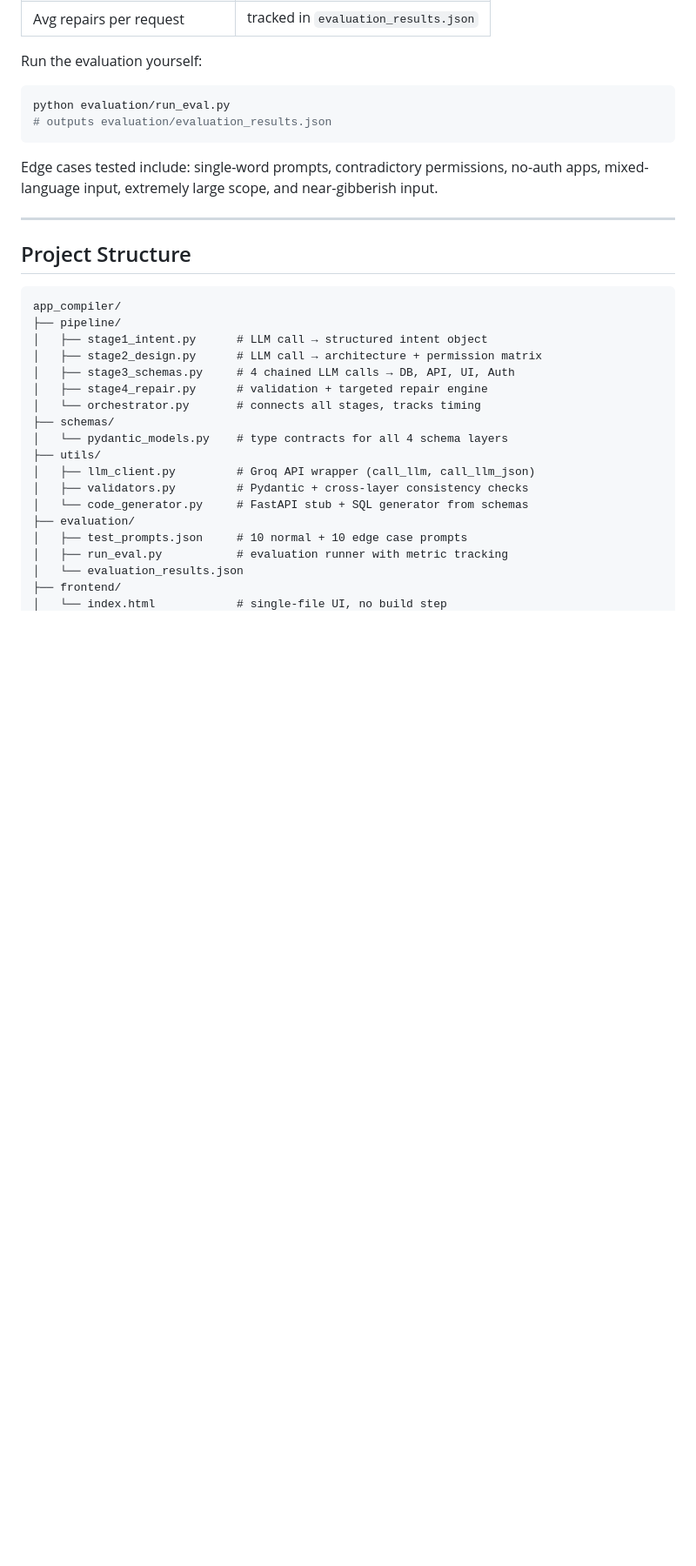
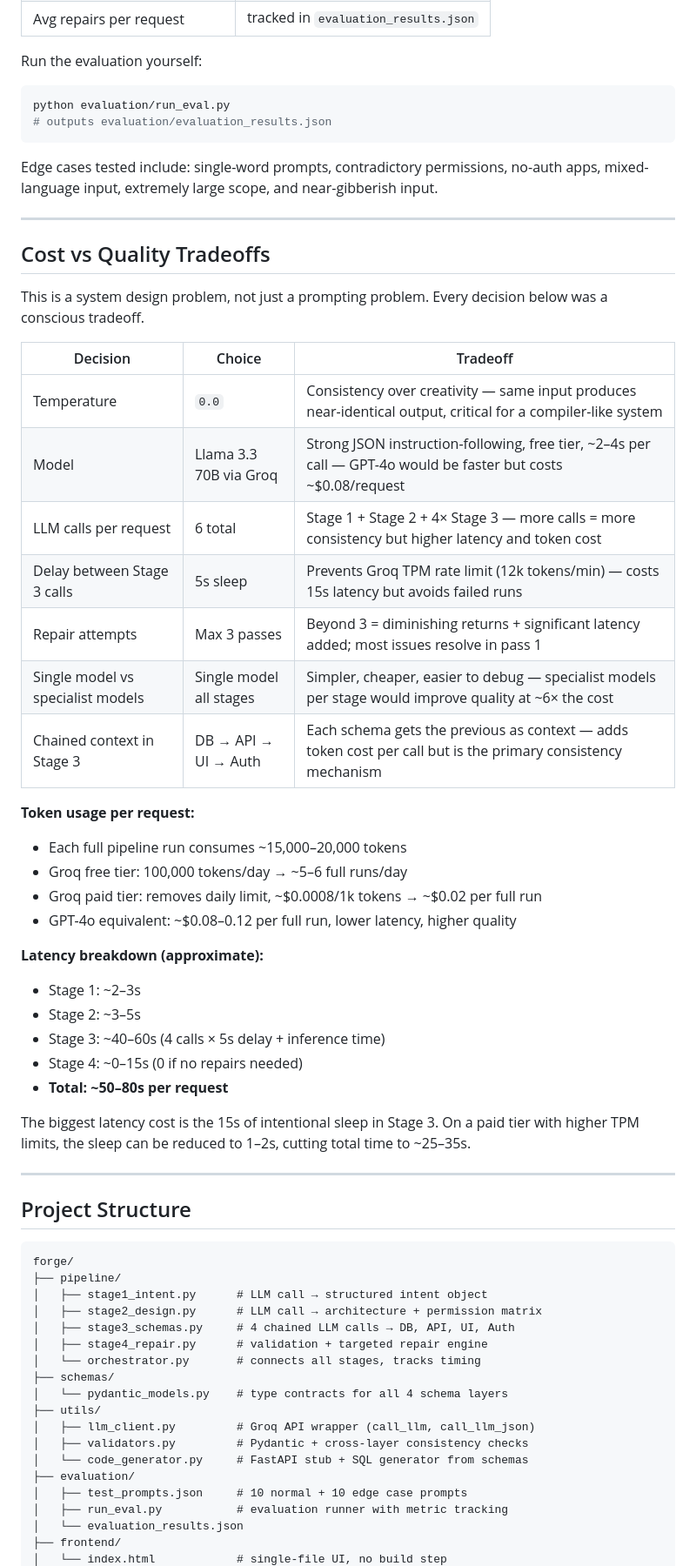
Before and after one commit to Sh10bh/Forge, a Markdown page: README.md, the part around one of its changes. Shown at 87% size. Drawn GitHub-style; blank space fills up the shorter version.

Commit message:
Rename project to 'Forge' and enhance README
Updated README to reflect project name change to 'Forge' and added details about the pipeline architecture, output structure, and deployment.

````diff
--- a/README.md
+++ b/README.md
@@ -128,10 +128,41 @@ Edge cases tested include: single-word prompts, contradictory permissions, no-au
 
 ---
 
+## Cost vs Quality Tradeoffs
+
+This is a system design problem, not just a prompting problem. Every decision below was a conscious tradeoff.
+
+| Decision | Choice | Tradeoff |
+|---|---|---|
+| Temperature | `0.0` | Consistency over creativity — same input produces near-identical output, critical for a compiler-like system |
+| Model | Llama 3.3 70B via Groq | Strong JSON instruction-following, free tier, ~2–4s per call — GPT-4o would be faster but costs ~$0.08/request |
+| LLM calls per request | 6 total | Stage 1 + Stage 2 + 4× Stage 3 — more calls = more consistency but higher latency and token cost |
+| Delay between Stage 3 calls | 5s sleep | Prevents Groq TPM rate limit (12k tokens/min) — costs 15s latency but avoids failed runs |
+| Repair attempts | Max 3 passes | Beyond 3 = diminishing returns + significant latency added; most issues resolve in pass 1 |
+| Single model vs specialist models | Single model all stages | Simpler, cheaper, easier to debug — specialist models per stage would improve quality at ~6× the cost |
+| Chained context in Stage 3 | DB → API → UI → Auth | Each schema gets the previous as context — adds token cost per call but is the primary consistency mechanism |
+
+**Token usage per request:**
+- Each full pipeline run consumes ~15,000–20,000 tokens
+- Groq free tier: 100,000 tokens/day → ~5–6 full runs/day
+- Groq paid tier: removes daily limit, ~$0.0008/1k tokens → ~$0.02 per full run
+- GPT-4o equivalent: ~$0.08–0.12 per full run, lower latency, higher quality
+
+**Latency breakdown (approximate):**
+- Stage 1: ~2–3s
+- Stage 2: ~3–5s
+- Stage 3: ~40–60s (4 calls × 5s delay + inference time)
+- Stage 4: ~0–15s (0 if no repairs needed)
+- **Total: ~50–80s per request**
+
+The biggest latency cost is the 15s of intentional sleep in Stage 3. On a paid tier with higher TPM limits, the sleep can be reduced to 1–2s, cutting total time to ~25–35s.
+
+---
+
 ## Project Structure
 
 ```
-app_compiler/
+forge/
 ├── pipeline/
 │   ├── stage1_intent.py      # LLM call → structured intent object
 │   ├── stage2_design.py      # LLM call → architecture + permission matrix
````
Also changed, not shown: other parts of README.md (+16 -12 lines).
